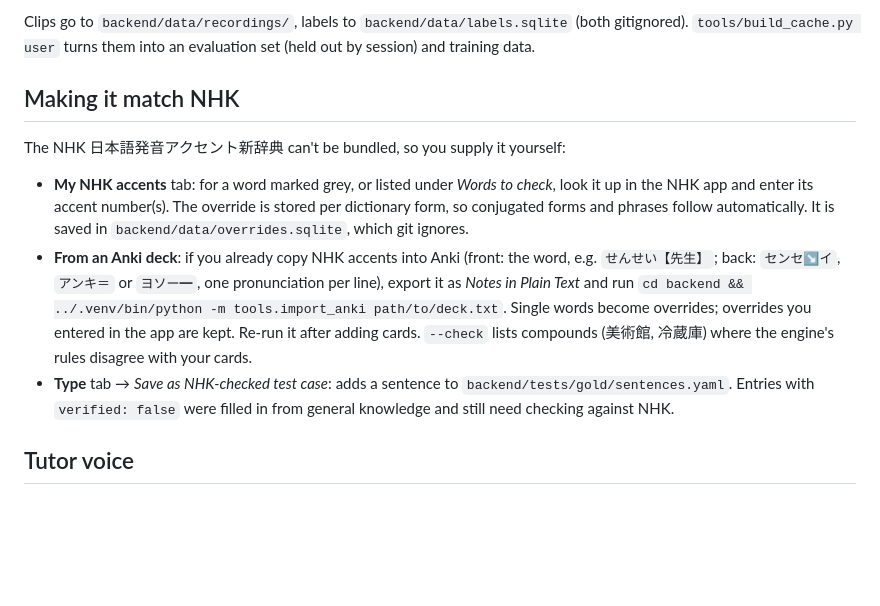
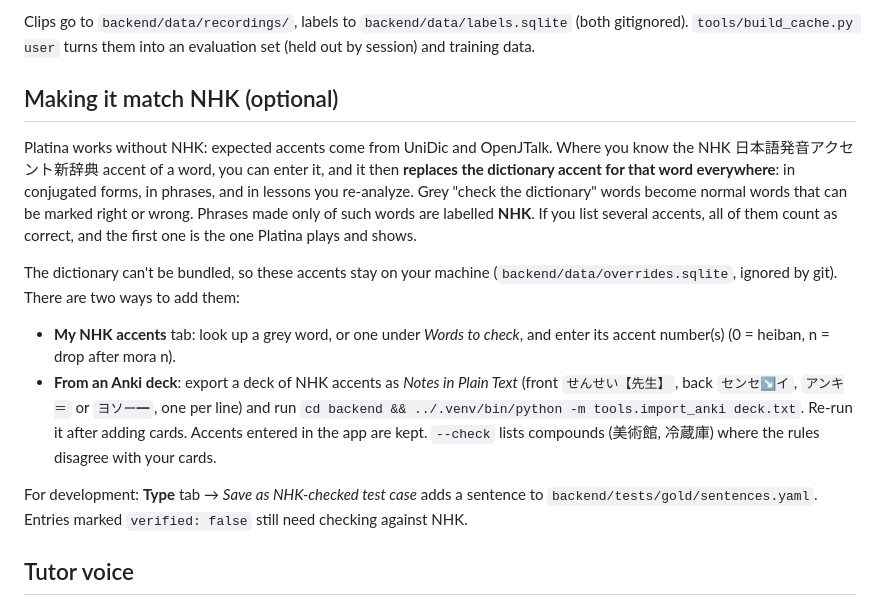
Before and after one commit to giga3132/platina, a Markdown page: README.md, the part around the change. Drawn GitHub-style; blank space fills up the shorter version.

Commit message:
Improve documentation on use of NHK accent dictionary

```diff
--- a/README.md
+++ b/README.md
@@ -111,23 +111,28 @@ Accuracy on *your* voice is only known once there are labelled recordings of it:
 Clips go to `backend/data/recordings/`, labels to `backend/data/labels.sqlite` (both gitignored).
 `tools/build_cache.py user` turns them into an evaluation set (held out by session) and training data.
 
-## Making it match NHK
+## Making it match NHK (optional)
 
-The NHK 日本語発音アクセント新辞典 can't be bundled, so you supply it yourself:
+Platina works without NHK: expected accents come from UniDic and OpenJTalk. Where you know the NHK
+日本語発音アクセント新辞典 accent of a word, you can enter it, and it then **replaces the dictionary
+accent for that word everywhere**: in conjugated forms, in phrases, and in lessons you re-analyze. Grey
+"check the dictionary" words become normal words that can be marked right or wrong. Phrases made only of
+such words are labelled **NHK**. If you list several accents, all of them count as correct, and the
+first one is the one Platina plays and shows.
 
-- **My NHK accents** tab: for a word marked grey, or listed under *Words to check*, look it up
-  in the NHK app and enter its accent number(s). The override is stored per dictionary form, so
-  conjugated forms and phrases follow automatically. It is saved in `backend/data/overrides.sqlite`,
-  which git ignores.
-- **From an Anki deck**: if you already copy NHK accents into Anki (front: the word, e.g.
-  `せんせい【先生】`; back: `センセ↘イ`, `アンキ＝` or `ヨソー━`, one pronunciation per line),
-  export it as *Notes in Plain Text* and run
-  `cd backend && ../.venv/bin/python -m tools.import_anki path/to/deck.txt`. Single words become
-  overrides; overrides you entered in the app are kept. Re-run it after adding cards. `--check`
-  lists compounds (美術館, 冷蔵庫) where the engine's rules disagree with your cards.
-- **Type** tab → *Save as NHK-checked test case*: adds a sentence to
-  `backend/tests/gold/sentences.yaml`. Entries with `verified: false` were filled in from general
-  knowledge and still need checking against NHK.
+The dictionary can't be bundled, so these accents stay on your machine (`backend/data/overrides.sqlite`,
+ignored by git). There are two ways to add them:
+
+- **My NHK accents** tab: look up a grey word, or one under *Words to check*, and enter its accent
+  number(s) (0 = heiban, n = drop after mora n).
+- **From an Anki deck**: export a deck of NHK accents as *Notes in Plain Text* (front `せんせい【先生】`,
+  back `センセ↘イ`, `アンキ＝` or `ヨソー━`, one per line) and run
+  `cd backend && ../.venv/bin/python -m tools.import_anki deck.txt`. Re-run it after adding cards.
+  Accents entered in the app are kept. `--check` lists compounds (美術館, 冷蔵庫) where the rules
+  disagree with your cards.
+
+For development: **Type** tab → *Save as NHK-checked test case* adds a sentence to
+`backend/tests/gold/sentences.yaml`. Entries marked `verified: false` still need checking against NHK.
 
 ## Tutor voice
 
```
Also changed, not shown: README.ja.md (+16 -10 lines).
